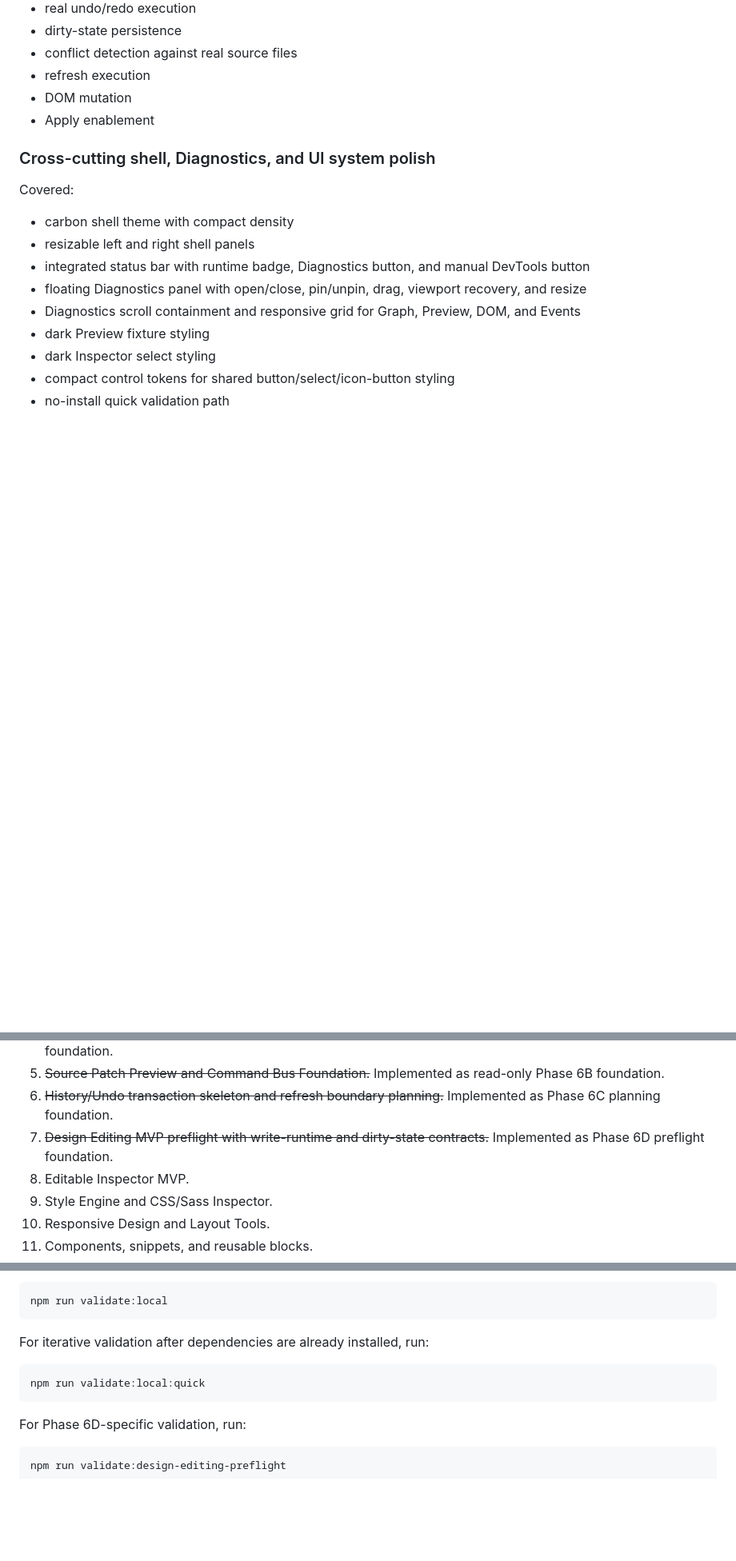
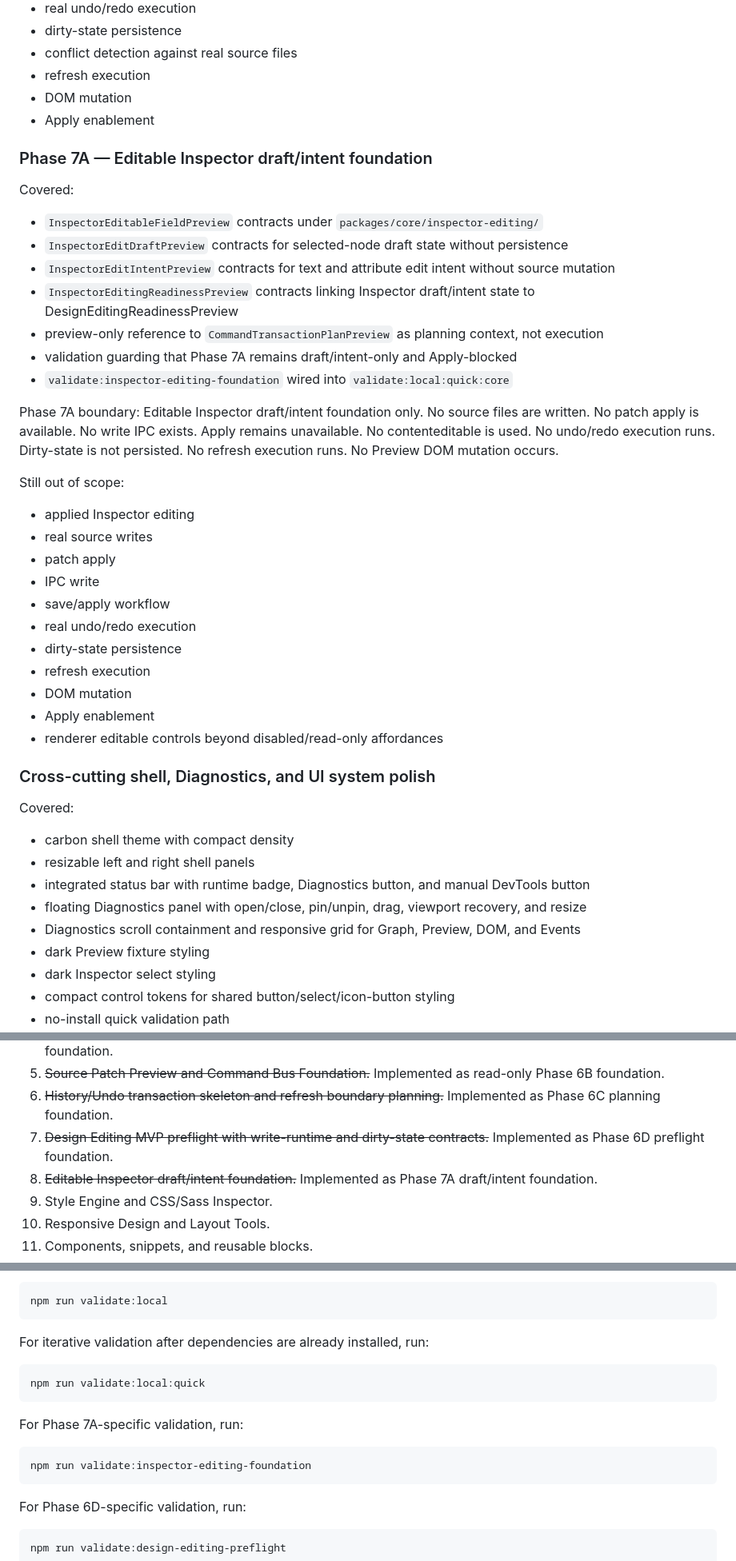
Before and after one commit to krestosa/Crystal, a Markdown page: docs/roadmap-implementation.md, 3 parts joined by grey strips. Shown at 80% size. Rendered like a GitHub page; blank space fills up the shorter version.

Commit message:
Document inspector editing draft foundation

````diff
--- a/docs/roadmap-implementation.md
+++ b/docs/roadmap-implementation.md
@@ -264,6 +264,34 @@ Still out of scope:
 - DOM mutation
 - Apply enablement
 
+### Phase 7A — Editable Inspector draft/intent foundation
+
+Covered:
+
+- `InspectorEditableFieldPreview` contracts under `packages/core/inspector-editing/`
+- `InspectorEditDraftPreview` contracts for selected-node draft state without persistence
+- `InspectorEditIntentPreview` contracts for text and attribute edit intent without source mutation
+- `InspectorEditingReadinessPreview` contracts linking Inspector draft/intent state to DesignEditingReadinessPreview
+- preview-only reference to `CommandTransactionPlanPreview` as planning context, not execution
+- validation guarding that Phase 7A remains draft/intent-only and Apply-blocked
+- `validate:inspector-editing-foundation` wired into `validate:local:quick:core`
+
+Phase 7A boundary: Editable Inspector draft/intent foundation only. No source files are written. No patch apply is available. No write IPC exists. Apply remains unavailable. No contenteditable is used. No undo/redo execution runs. Dirty-state is not persisted. No refresh execution runs. No Preview DOM mutation occurs.
+
+Still out of scope:
+
+- applied Inspector editing
+- real source writes
+- patch apply
+- IPC write
+- save/apply workflow
+- real undo/redo execution
+- dirty-state persistence
+- refresh execution
+- DOM mutation
+- Apply enablement
+- renderer editable controls beyond disabled/read-only affordances
+
 ### Cross-cutting shell, Diagnostics, and UI system polish
 
 Covered:
@@ -346,7 +374,7 @@ The complete roadmap is documented in [`docs/full-product-roadmap.md`](./full-pr
 5. ~~Source Patch Preview and Command Bus Foundation.~~ Implemented as read-only Phase 6B foundation.
 6. ~~History/Undo transaction skeleton and refresh boundary planning.~~ Implemented as Phase 6C planning foundation.
 7. ~~Design Editing MVP preflight with write-runtime and dirty-state contracts.~~ Implemented as Phase 6D preflight foundation.
-8. Editable Inspector MVP.
+8. ~~Editable Inspector draft/intent foundation.~~ Implemented as Phase 7A draft/intent foundation.
 9. Style Engine and CSS/Sass Inspector.
 10. Responsive Design and Layout Tools.
 11. Components, snippets, and reusable blocks.
@@ -370,6 +398,12 @@ For iterative validation after dependencies are already installed, run:
 npm run validate:local:quick
 ```
 
+For Phase 7A-specific validation, run:
+
+```bash
+npm run validate:inspector-editing-foundation
+```
+
 For Phase 6D-specific validation, run:
 
 ```bash
````
Also changed, not shown: other parts of docs/roadmap-implementation.md (+6 -5 lines).
